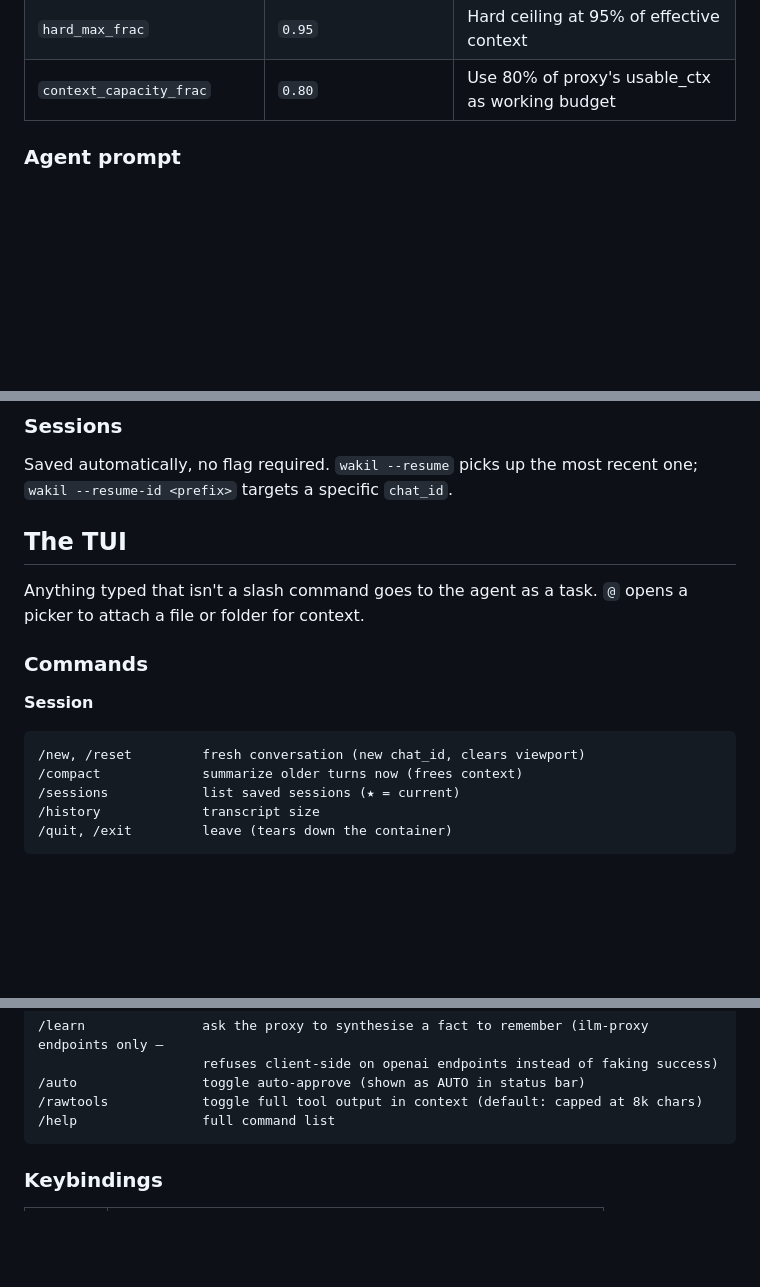
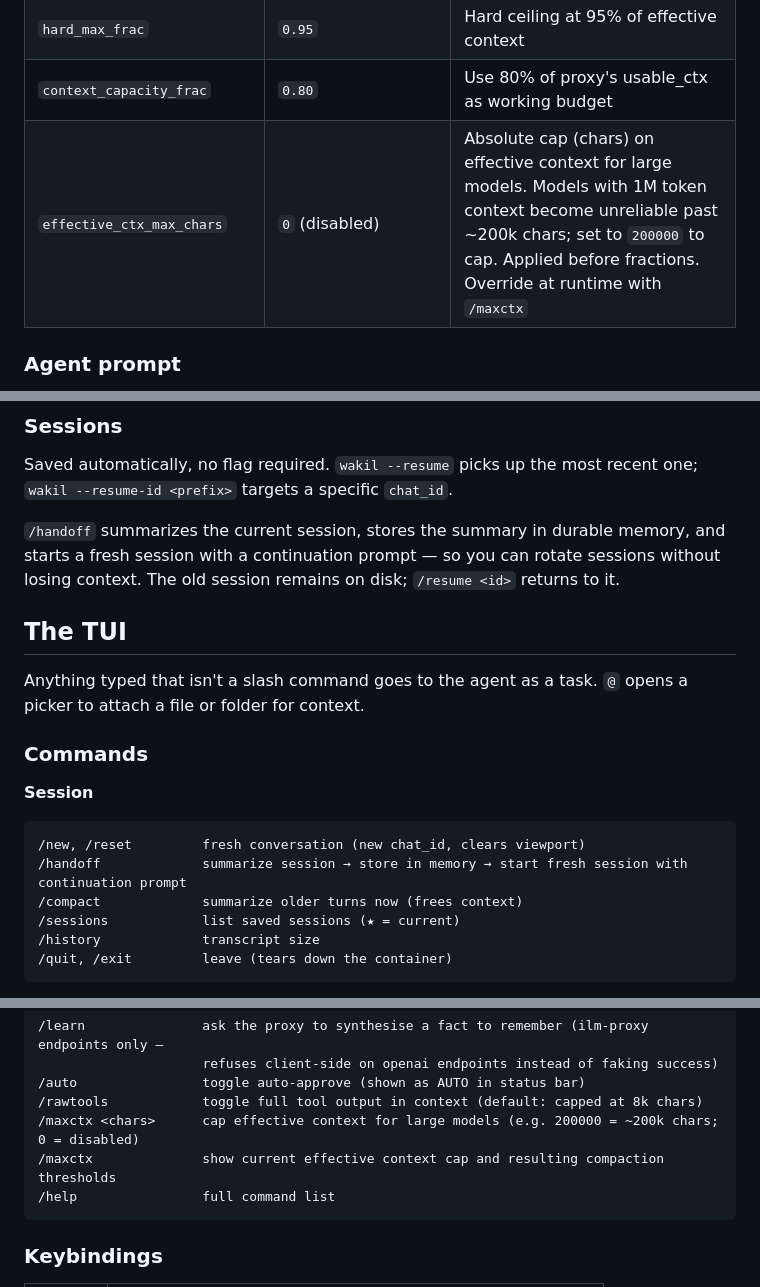
Before and after one commit to treeol/wakil, a Markdown page: README.md, 3 parts joined by grey strips. Drawn GitHub-style; blank space fills up the shorter version.

Commit message:
docs: add /handoff, /maxctx, and effective_ctx_max_chars to README
- Session commands: added /handoff
- Meta commands: added /maxctx (set + show)
- Config-only fields: added effective_ctx_max_chars
- Sessions section: described /handoff for session rotation

````diff
--- a/README.md
+++ b/README.md
@@ -309,6 +309,7 @@ reference covering every section below.
 | `keep_bytes_frac` | `0.60` | Keep 60% of effective context verbatim after compaction |
 | `hard_max_frac` | `0.95` | Hard ceiling at 95% of effective context |
 | `context_capacity_frac` | `0.80` | Use 80% of proxy's usable_ctx as working budget |
+| `effective_ctx_max_chars` | `0` (disabled) | Absolute cap (chars) on effective context for large models. Models with 1M token context become unreliable past ~200k chars; set to `200000` to cap. Applied before fractions. Override at runtime with `/maxctx` |
 
 ### Agent prompt
 
@@ -333,6 +334,11 @@ runs on the host instead, no container.
 Saved automatically, no flag required. `wakil --resume` picks up the most
 recent one; `wakil --resume-id <prefix>` targets a specific `chat_id`.
 
+`/handoff` summarizes the current session, stores the summary in durable
+memory, and starts a fresh session with a continuation prompt — so you can
+rotate sessions without losing context. The old session remains on disk;
+`/resume <id>` returns to it.
+
 ## The TUI
 
 Anything typed that isn't a slash command goes to the agent as a task. `@`
@@ -344,6 +350,7 @@ opens a picker to attach a file or folder for context.
 
 ```
 /new, /reset         fresh conversation (new chat_id, clears viewport)
+/handoff             summarize session → store in memory → start fresh session with continuation prompt
 /compact             summarize older turns now (frees context)
 /sessions            list saved sessions (★ = current)
 /history             transcript size
@@ -386,6 +393,8 @@ opens a picker to attach a file or folder for context.
                      refuses client-side on openai endpoints instead of faking success)
 /auto                toggle auto-approve (shown as AUTO in status bar)
 /rawtools            toggle full tool output in context (default: capped at 8k chars)
+/maxctx <chars>      cap effective context for large models (e.g. 200000 = ~200k chars; 0 = disabled)
+/maxctx              show current effective context cap and resulting compaction thresholds
 /help                full command list
 ```
 
````
